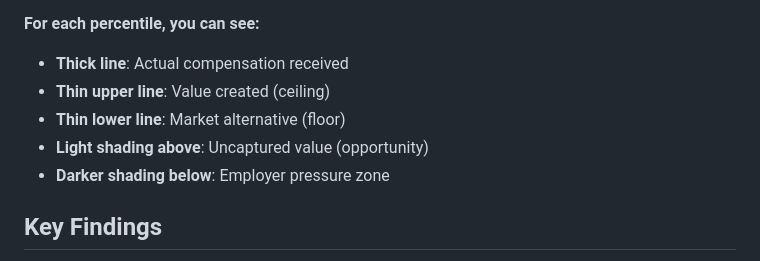
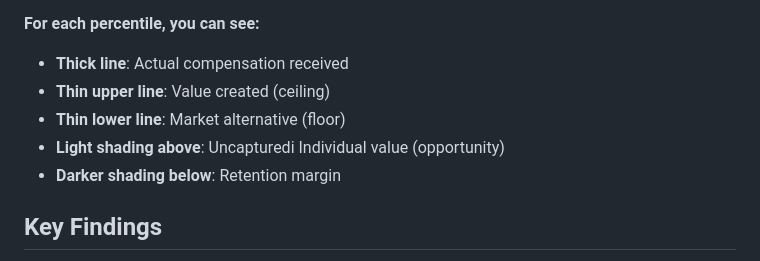
Before and after one commit to LaurenceFilby/value-capture-gap, a Markdown page: README.md, the part around the change. Rendered like a GitHub page.

```diff
--- a/README.md
+++ b/README.md
@@ -31,8 +31,8 @@ Where you land between these bounds is determined by:
 - **Thick line**: Actual compensation received
 - **Thin upper line**: Value created (ceiling)
 - **Thin lower line**: Market alternative (floor)
-- **Light shading above**: Uncaptured value (opportunity)
-- **Darker shading below**: Employer pressure zone
+- **Light shading above**: Uncapturedi Individual value (opportunity)
+- **Darker shading below**: Retention margin
 
 ## Key Findings
 
```
